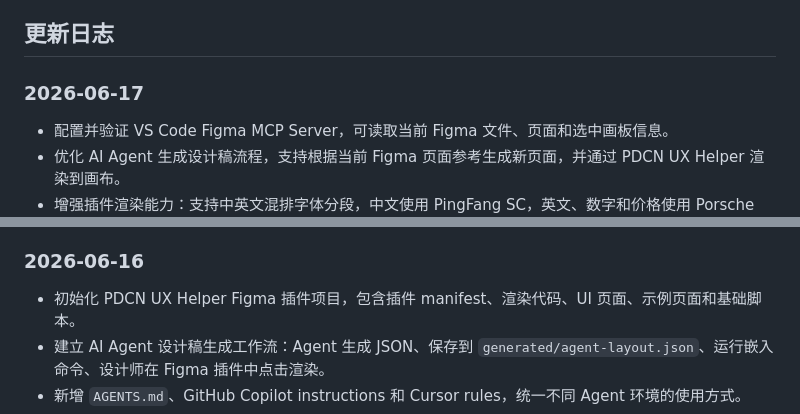
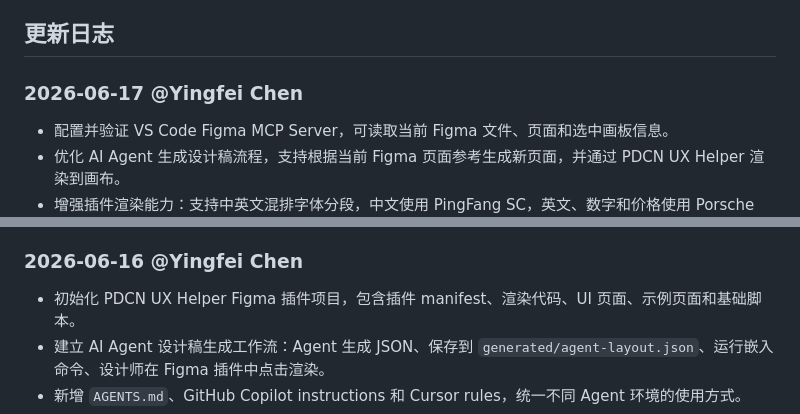
Before and after one commit to PDCN-YingfeiChen/PDCN_UX_AI_LAB, a Markdown page: README.md, 2 parts joined by grey strips. Drawn GitHub-style.

Commit message:
Update README with changelog for June 2026

```diff
--- a/README.md
+++ b/README.md
@@ -231,7 +231,7 @@ AI Agent 会重新生成或调整 JSON，再发送给插件渲染新的画板。
 
 ## 更新日志
 
-### 2026-06-17
+### 2026-06-17 @Yingfei Chen
 
 - 配置并验证 VS Code Figma MCP Server，可读取当前 Figma 文件、页面和选中画板信息。
 - 优化 AI Agent 生成设计稿流程，支持根据当前 Figma 页面参考生成新页面，并通过 PDCN UX Helper 渲染到画布。
@@ -243,7 +243,7 @@ AI Agent 会重新生成或调整 JSON，再发送给插件渲染新的画板。
 - 生成保时捷金融计算器移动端页面，包含金融 banner、方案 Tab、月供 chips、计算结果、费用明细和底部预约咨询 Toolbar。
 - 修复金融计算器页面中多个模块 Auto Layout 高度不自适应的问题，避免关键指标卡片和费用明细模块相互遮挡。
 
-### 2026-06-16
+### 2026-06-16 @Yingfei Chen
 
 - 初始化 PDCN UX Helper Figma 插件项目，包含插件 manifest、渲染代码、UI 页面、示例页面和基础脚本。
 - 建立 AI Agent 设计稿生成工作流：Agent 生成 JSON、保存到 `generated/agent-layout.json`、运行嵌入命令、设计师在 Figma 插件中点击渲染。
```
